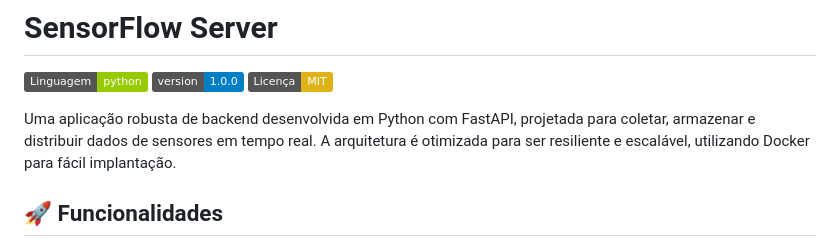
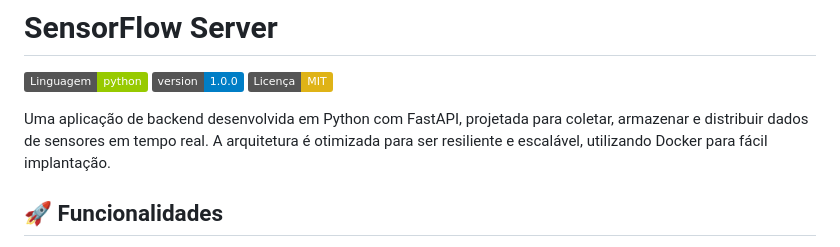
Before and after one commit to jpaullopes/sensorflow-server, a Markdown page: README.md, the part around the change. Drawn GitHub-style; badges without logos.

```diff
--- a/README.md
+++ b/README.md
@@ -4,7 +4,7 @@
 ![Badge de Versão](https://img.shields.io/badge/version-1.0.0-blue)
 ![Licença](https://img.shields.io/badge/Licen%C3%A7a-MIT-yellow.svg)
 
-Uma aplicação robusta de backend desenvolvida em Python com FastAPI, projetada para coletar, armazenar e distribuir dados de sensores em tempo real. A arquitetura é otimizada para ser resiliente e escalável, utilizando Docker para fácil implantação.
+Uma aplicação de backend desenvolvida em Python com FastAPI, projetada para coletar, armazenar e distribuir dados de sensores em tempo real. A arquitetura é otimizada para ser resiliente e escalável, utilizando Docker para fácil implantação.
 
 ## 🚀 Funcionalidades
 
```
